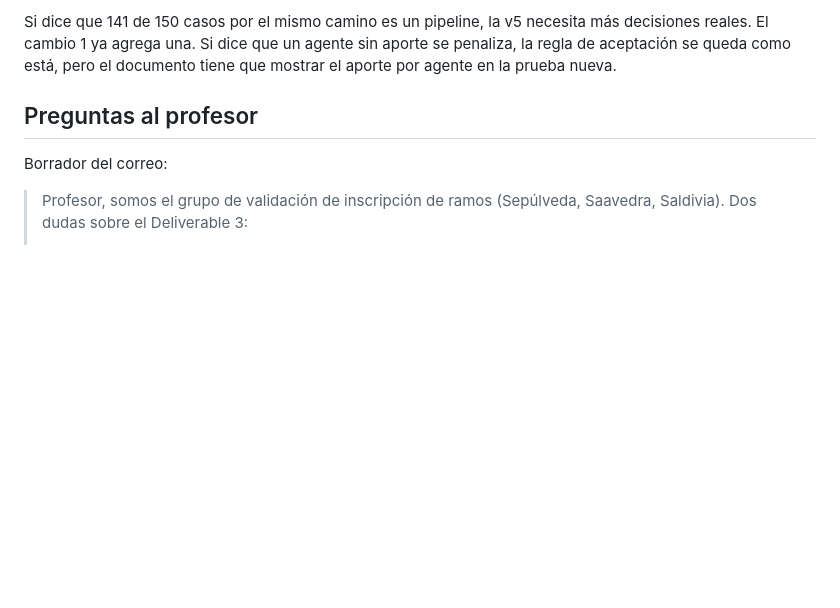
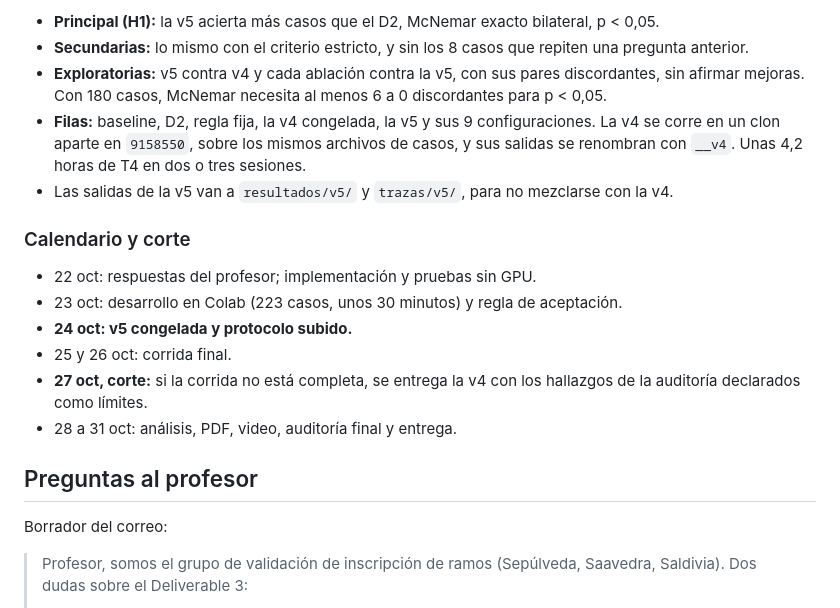
Before and after one commit to Luquitas02/genai-inscripcion-ramos, a Markdown page: PLAN_D3.md, the part around one of its changes. Rendered like a GitHub page; blank space fills up the shorter version.

```diff
--- a/PLAN_D3.md
+++ b/PLAN_D3.md
@@ -444,8 +491,23 @@ o tres sesiones de Colab con el runner retomando.
 
-Si dice que 141 de 150 casos por el mismo camino es un pipeline, la v5 necesita más decisiones
-reales. El cambio 1 ya agrega una. Si dice que un agente sin aporte se penaliza, la regla de
-aceptación se queda como está, pero el documento tiene que mostrar el aporte por agente en la
-prueba nueva.
+- **Principal (H1):** la v5 acierta más casos que el D2, McNemar exacto bilateral, p < 0,05.
+- **Secundarias:** lo mismo con el criterio estricto, y sin los 8 casos que repiten una
+  pregunta anterior.
+- **Exploratorias:** v5 contra v4 y cada ablación contra la v5, con sus pares discordantes, sin
+  afirmar mejoras. Con 180 casos, McNemar necesita al menos 6 a 0 discordantes para p < 0,05.
+- **Filas:** baseline, D2, regla fija, la v4 congelada, la v5 y sus 9 configuraciones. La v4 se
+  corre en un clon aparte en `9158550`, sobre los mismos archivos de casos, y sus salidas se
+  renombran con `__v4`. Unas 4,2 horas de T4 en dos o tres sesiones.
+- Las salidas de la v5 van a `resultados/v5/` y `trazas/v5/`, para no mezclarse con la v4.
+
+### Calendario y corte
+
+- 22 oct: respuestas del profesor; implementación y pruebas sin GPU.
+- 23 oct: desarrollo en Colab (223 casos, unos 30 minutos) y regla de aceptación.
+- **24 oct: v5 congelada y protocolo subido.**
+- 25 y 26 oct: corrida final.
+- **27 oct, corte:** si la corrida no está completa, se entrega la v4 con los hallazgos de la
+  auditoría declarados como límites.
+- 28 a 31 oct: análisis, PDF, video, auditoría final y entrega.
 
 ## Preguntas al profesor
 
```
Also changed, not shown: other parts of PLAN_D3.md (+101 -54 lines).
